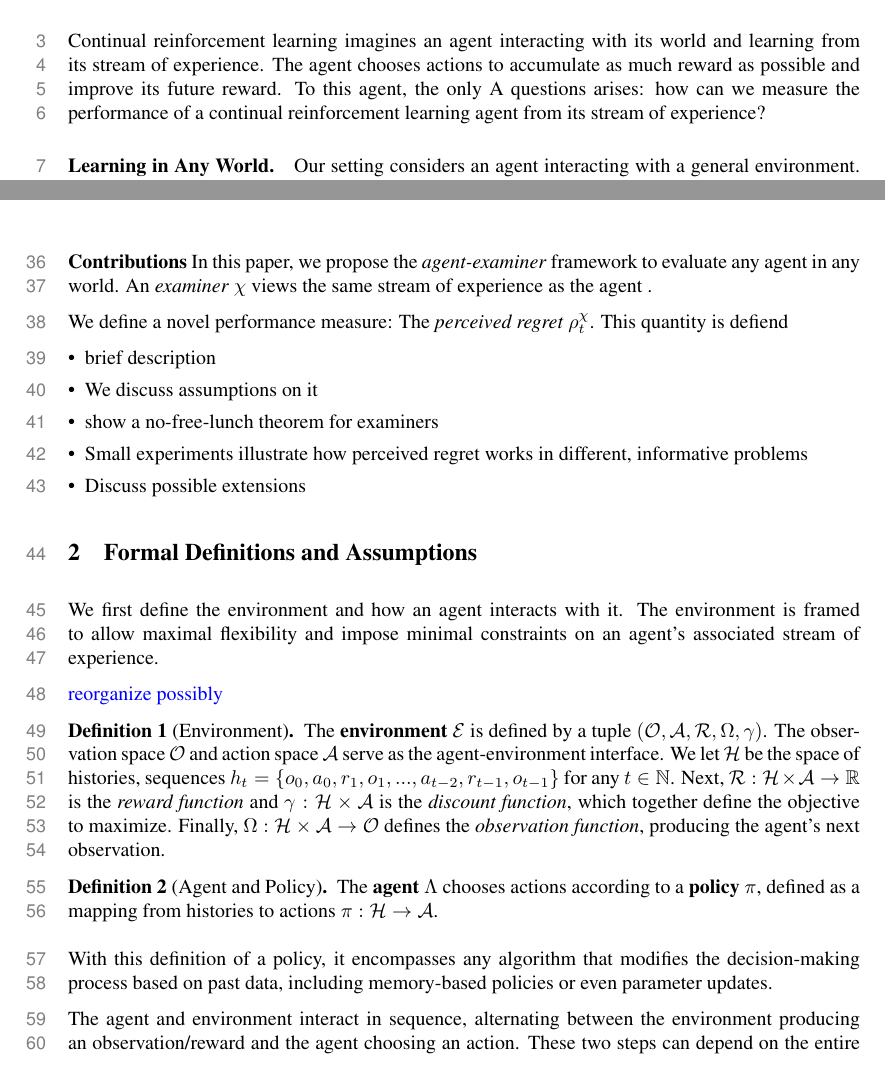
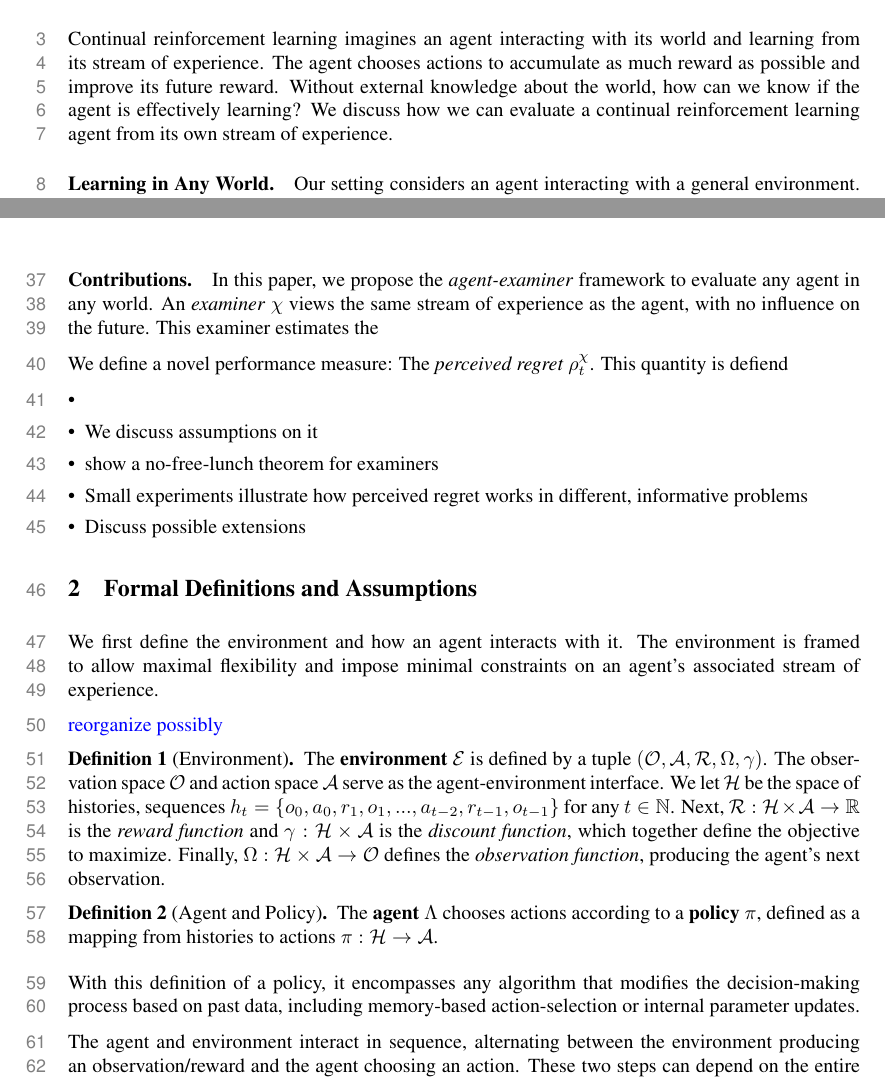
Before and after one commit to Beikewzh/Regret-Def, a LaTeX paper (main.tex, which reads sections/definitions.tex, sections/introduction.tex): two parts of pages 2 and 3 of 15, joined at a grey line, cut so that both start at the same text. Compiled offline with pdfLaTeX.

Commit message:
Updates from Overleaf

```diff
--- a/sections/definitions.tex
+++ b/sections/definitions.tex
@@ -11,7 +11,7 @@ We first define the environment and how an agent interacts with it. The environm
 \begin{definition}[Agent and Policy]
     The \textbf{agent} $\Lambda$ chooses actions according to a \textbf{policy} $\pi$, defined as a mapping from histories to actions $\pi : \Hist \rightarrow \Actions$.
 \end{definition}
-With this definition of a policy, it encompasses any algorithm that modifies the decision-making process based on past data, including memory-based policies or even parameter updates.
+With this definition of a policy, it encompasses any algorithm that modifies the decision-making process based on past data, including memory-based action-selection or internal parameter updates.
 
 The agent and environment interact in sequence, alternating between the environment producing an observation/reward and the agent choosing an action. These two steps can depend on the entire history of observations, rewards and actions up to that point in time.
 The standard environment transition function from state to state in MDPs or POMDPs is implicitly defined through $\Rew$ and $\Tr$ as they depend on the history, we do not need to explicitly assume the existence of a ground-truth environment state.
--- a/sections/introduction.tex
+++ b/sections/introduction.tex
@@ -27,10 +27,8 @@
 %     \item
 % \end{itemize}
 Continual reinforcement learning imagines an agent interacting with its world and learning from its stream of experience.
-The agent chooses actions to accumulate as much reward as possible and improve its future reward.
-To this agent, the only
-A questions arises: how can we measure the performance of a continual reinforcement learning agent from its stream of experience?
-
+The agent chooses actions to accumulate as much reward as possible and improve its future reward. Without external knowledge about the world, how can we know if the agent is effectively learning?
+We discuss how we can evaluate a continual reinforcement learning agent from its own stream of experience.
 
 \paragraph{Learning in Any World.} Our setting considers an agent interacting with a general environment. The agent takes actions $a_t$ based on its history and the environment produces rewards and observations $(r_t, o_t)$ based on the entire history.
 No assumptions are placed on the form of the environment; it is not necessarily a MDP, POMDP, etc. Thus, we allow the agent to interact with an arbitrary stream of experience $\{o_0, r_0, a_1, o_1, r_1, a_2, o_2, r_2,...\}$ with the goal of developing an evaluation procedure for intelligent agents that can
@@ -55,15 +53,17 @@ Some works propose other notions of regret to allow for nonstationarity in the p
 At a high-level, all these regret definitions limit the amount of nonstationarity to make the problem tractable, with the exact restrictions varying from one to the other.
 For this reason, these regret definitions are unsuitable for our purpose because they explicitly or implicitly place constraints on the environment. We aim to define a performance measure suitable for \textit{any} world.
 
-\textbf{Contributions}
+\paragraph{Contributions.}
 In this paper, we propose the \textit{agent-examiner} framework to evaluate any agent in any world.
-An \textit{examiner} $\chi$ views the same stream of experience as the agent .
+An \textit{examiner} $\chi$ views the same stream of experience as the agent, with no influence on the future. This examiner estimates the
 
 We define a novel performance measure: The \textit{perceived regret} $\rho^\chi_t$.
 This quantity is defiend
 
+
+
 \begin{itemize}
-    \item brief description
+    \item
     \item We discuss assumptions on it
     \item show a no-free-lunch theorem for examiners
     \item Small experiments illustrate how perceived regret works in different, informative  problems
```
